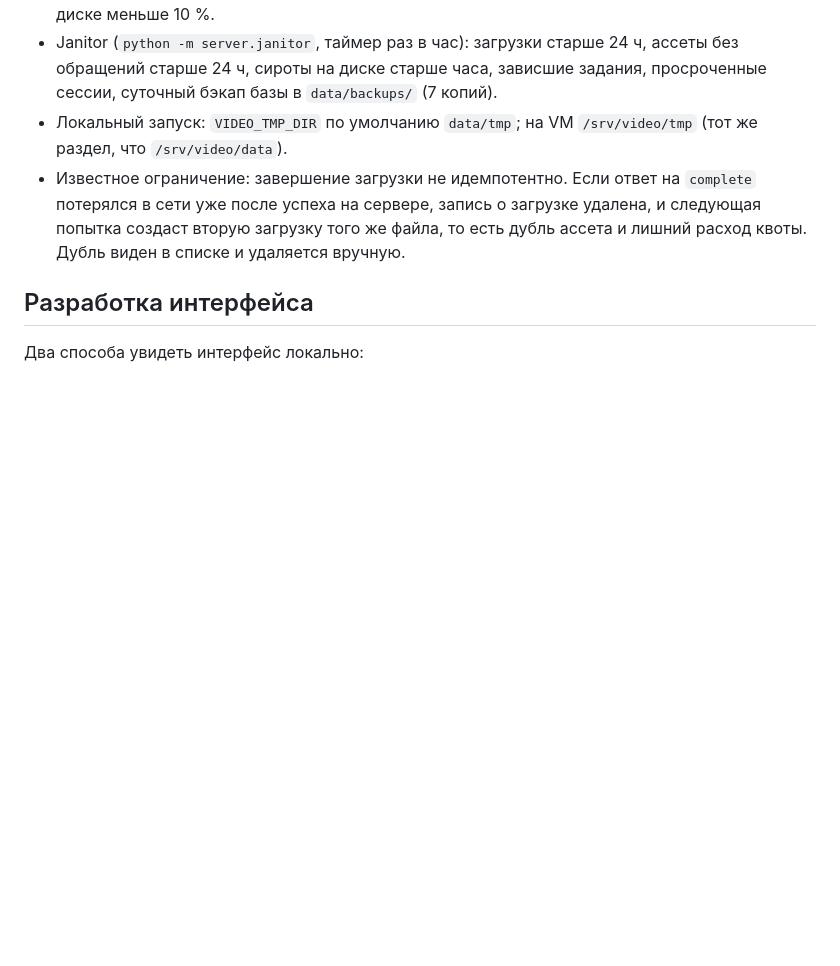
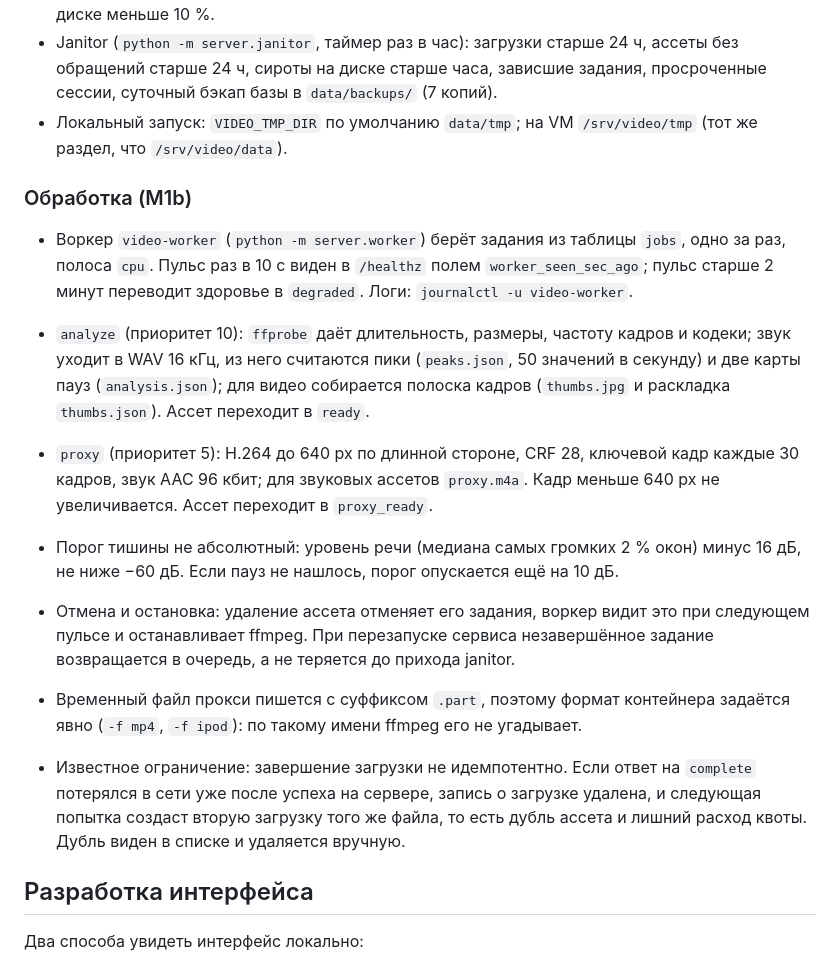
Before and after one commit to glmelnik96/Editing-site, a Markdown page: README.md, the part around the change. Drawn GitHub-style; blank space fills up the shorter version.

Commit message:
docs: worker, analyze and proxy
Co-Authored-By: Claude Opus 5 <noreply@anthropic.com>

```diff
--- a/README.md
+++ b/README.md
@@ -28,6 +28,15 @@ cd web && npm test
 - Пределы: 5 ГБ на файл, 20 ГБ на человека, 20 новых загрузок в час, отказ при свободном диске меньше 10 %.
 - Janitor (`python -m server.janitor`, таймер раз в час): загрузки старше 24 ч, ассеты без обращений старше 24 ч, сироты на диске старше часа, зависшие задания, просроченные сессии, суточный бэкап базы в `data/backups/` (7 копий).
 - Локальный запуск: `VIDEO_TMP_DIR` по умолчанию `data/tmp`; на VM `/srv/video/tmp` (тот же раздел, что `/srv/video/data`).
+### Обработка (M1b)
+
+- Воркер `video-worker` (`python -m server.worker`) берёт задания из таблицы `jobs`, одно за раз, полоса `cpu`. Пульс раз в 10 с виден в `/healthz` полем `worker_seen_sec_ago`; пульс старше 2 минут переводит здоровье в `degraded`. Логи: `journalctl -u video-worker`.
+- `analyze` (приоритет 10): `ffprobe` даёт длительность, размеры, частоту кадров и кодеки; звук уходит в WAV 16 кГц, из него считаются пики (`peaks.json`, 50 значений в секунду) и две карты пауз (`analysis.json`); для видео собирается полоска кадров (`thumbs.jpg` и раскладка `thumbs.json`). Ассет переходит в `ready`.
+- `proxy` (приоритет 5): H.264 до 640 px по длинной стороне, CRF 28, ключевой кадр каждые 30 кадров, звук AAC 96 кбит; для звуковых ассетов `proxy.m4a`. Кадр меньше 640 px не увеличивается. Ассет переходит в `proxy_ready`.
+- Порог тишины не абсолютный: уровень речи (медиана самых громких 2 % окон) минус 16 дБ, не ниже −60 дБ. Если пауз не нашлось, порог опускается ещё на 10 дБ.
+- Отмена и остановка: удаление ассета отменяет его задания, воркер видит это при следующем пульсе и останавливает ffmpeg. При перезапуске сервиса незавершённое задание возвращается в очередь, а не теряется до прихода janitor.
+- Временный файл прокси пишется с суффиксом `.part`, поэтому формат контейнера задаётся явно (`-f mp4`, `-f ipod`): по такому имени ffmpeg его не угадывает.
+
 - Известное ограничение: завершение загрузки не идемпотентно. Если ответ на `complete` потерялся в сети уже после успеха на сервере, запись о загрузке удалена, и следующая попытка создаст вторую загрузку того же файла, то есть дубль ассета и лишний расход квоты. Дубль виден в списке и удаляется вручную.
 
 ## Разработка интерфейса
```
